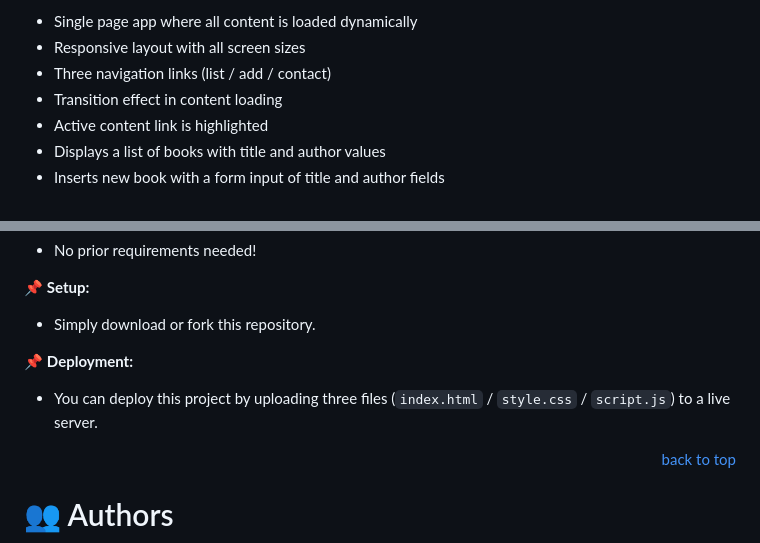
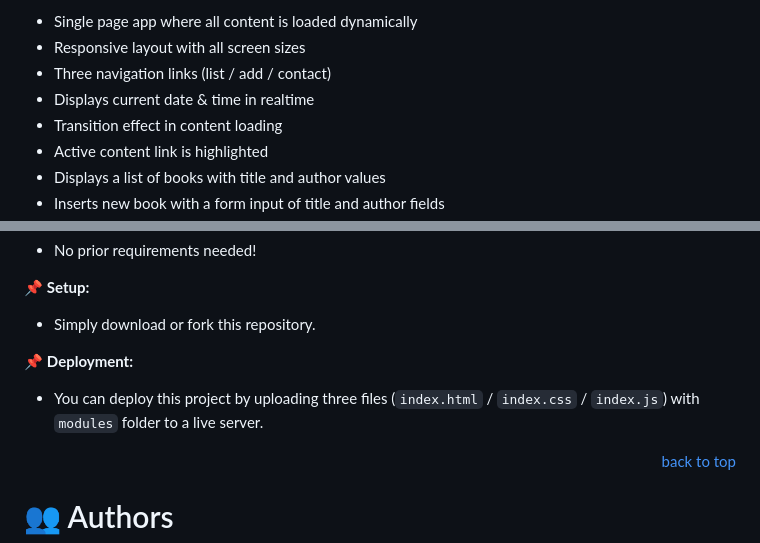
Before and after one commit to mahammad-mostafa/awesome-books-modules, a Markdown page: README.md, 2 parts joined by grey strips. GitHub-like rendering.

Commit message:
Updated project files description

```diff
--- a/README.md
+++ b/README.md
@@ -42,6 +42,7 @@ It also includes some config linters for (`HTML` / `CSS3` / `JavaScript`) in the
 - Single page app where all content is loaded dynamically
 - Responsive layout with all screen sizes
 - Three navigation links (list / add / contact)
+- Displays current date & time in realtime
 - Transition effect in content loading
 - Active content link is highlighted
 - Displays a list of books with title and author values
@@ -67,7 +68,7 @@ You can easily download or fork this repository and work on it immadiately!
 - Simply download or fork this repository.
 
 📌 **Deployment:**
-- You can deploy this project by uploading three files (`index.html` / `style.css` / `script.js`) to a live server.
+- You can deploy this project by uploading three files (`index.html` / `index.css` / `index.js`) with `modules` folder to a live server.
 
 <p align="right"><a href="#title">back to top</a></p>
 
```
